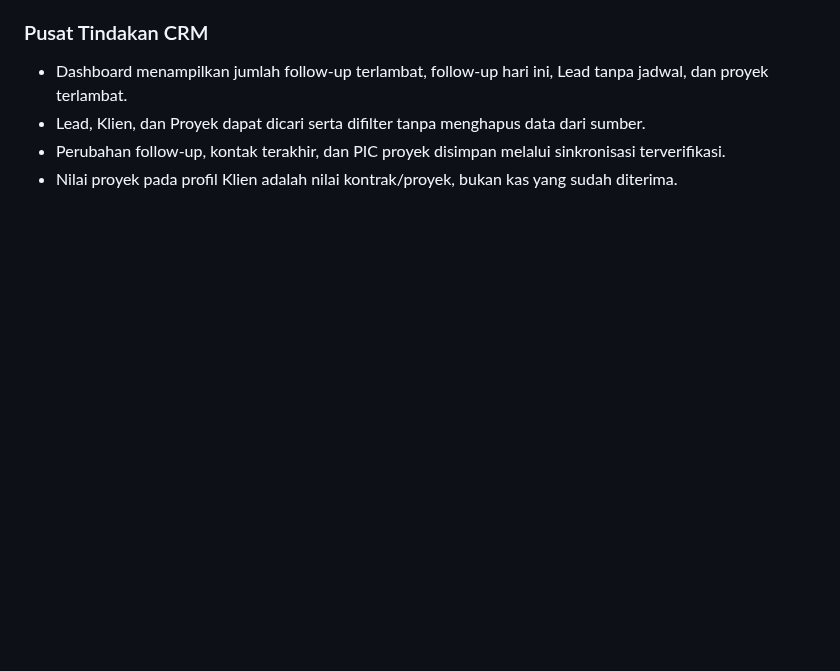
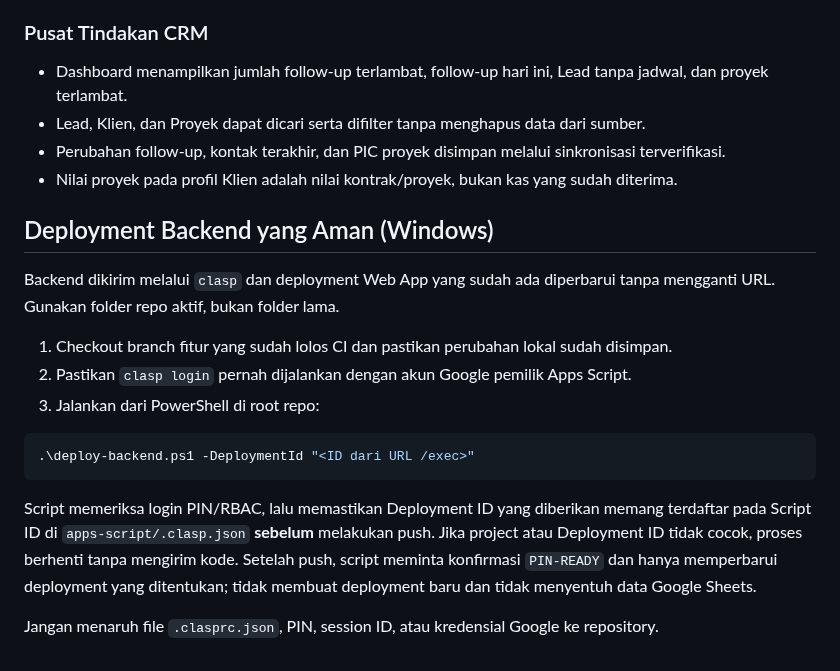
Before and after one commit to cahayaselatankreasindo-dev/advertising-business-os, a Markdown page: README.md, the part around the change. Rendered like a GitHub page; blank space fills up the shorter version.

Commit message:
docs: document guarded Apps Script deployment

````diff
--- a/README.md
+++ b/README.md
@@ -175,3 +175,20 @@ Aplikasi kini mendukung **tarik-tambah** data antara HP dan PC:
 - Lead, Klien, dan Proyek dapat dicari serta difilter tanpa menghapus data dari sumber.
 - Perubahan follow-up, kontak terakhir, dan PIC proyek disimpan melalui sinkronisasi terverifikasi.
 - Nilai proyek pada profil Klien adalah nilai kontrak/proyek, bukan kas yang sudah diterima.
+
+
+## Deployment Backend yang Aman (Windows)
+
+Backend dikirim melalui `clasp` dan deployment Web App yang sudah ada diperbarui tanpa mengganti URL. Gunakan folder repo aktif, bukan folder lama.
+
+1. Checkout branch fitur yang sudah lolos CI dan pastikan perubahan lokal sudah disimpan.
+2. Pastikan `clasp login` pernah dijalankan dengan akun Google pemilik Apps Script.
+3. Jalankan dari PowerShell di root repo:
+
+```powershell
+.\deploy-backend.ps1 -DeploymentId "<ID dari URL /exec>"
+```
+
+Script memeriksa login PIN/RBAC, lalu memastikan Deployment ID yang diberikan memang terdaftar pada Script ID di `apps-script/.clasp.json` **sebelum** melakukan push. Jika project atau Deployment ID tidak cocok, proses berhenti tanpa mengirim kode. Setelah push, script meminta konfirmasi `PIN-READY` dan hanya memperbarui deployment yang ditentukan; tidak membuat deployment baru dan tidak menyentuh data Google Sheets.
+
+Jangan menaruh file `.clasprc.json`, PIN, session ID, atau kredensial Google ke repository.
````
